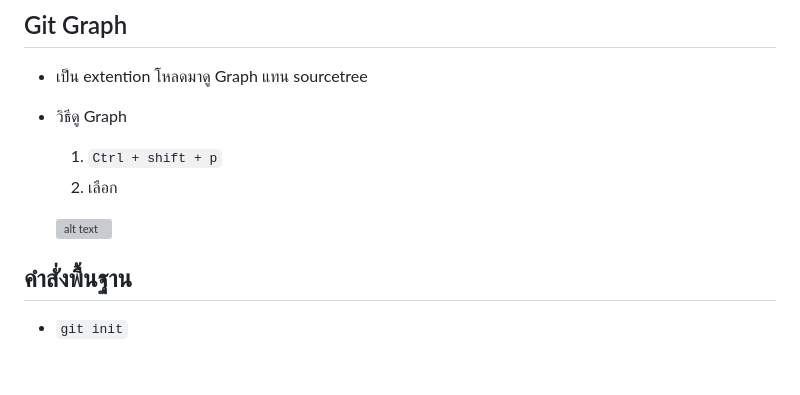
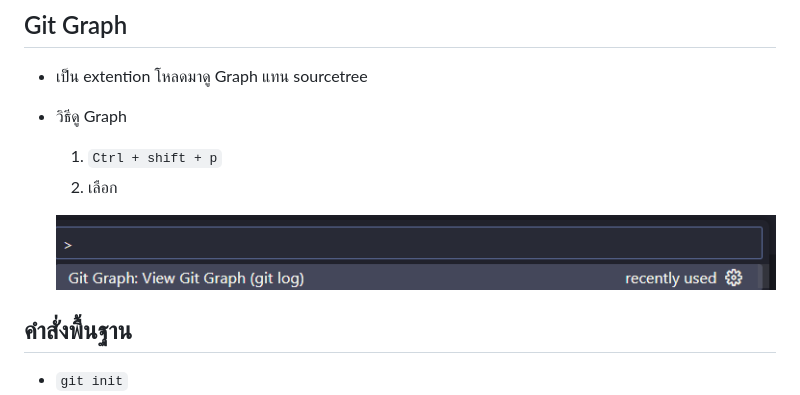
Before and after one commit to sunggii/tutorial-git-4, a Markdown page: learn.md, the part around the change. GitHub-like rendering; pictures changed too: img/git-graph.png (added); blank space fills up the shorter version; grey boxes are pictures that could not be loaded.

Commit message:
add floder img

````diff
--- a/learn.md
+++ b/learn.md
@@ -7,7 +7,7 @@ ref: [doc พี่ไมค์](https://docs.mikelopster.dev/c/basic/git/intro)
     1.  ```Ctrl + shift + p```
     2. เลือก
 
-    ![alt text](image.png)
+    ![alt text](./img/git-graph.png)
 
 ## คำสั่งพื้นฐาน
 * ```git init```
````
